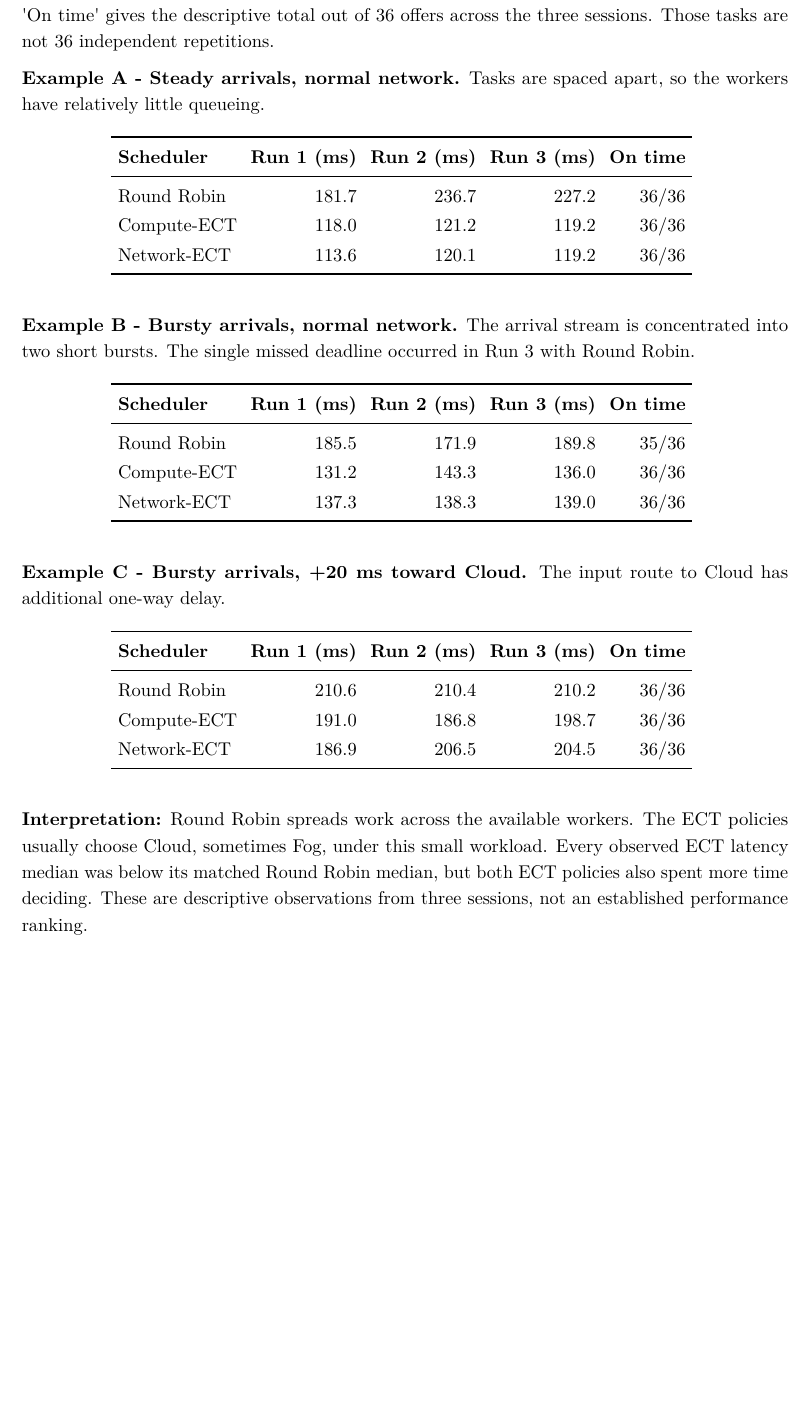
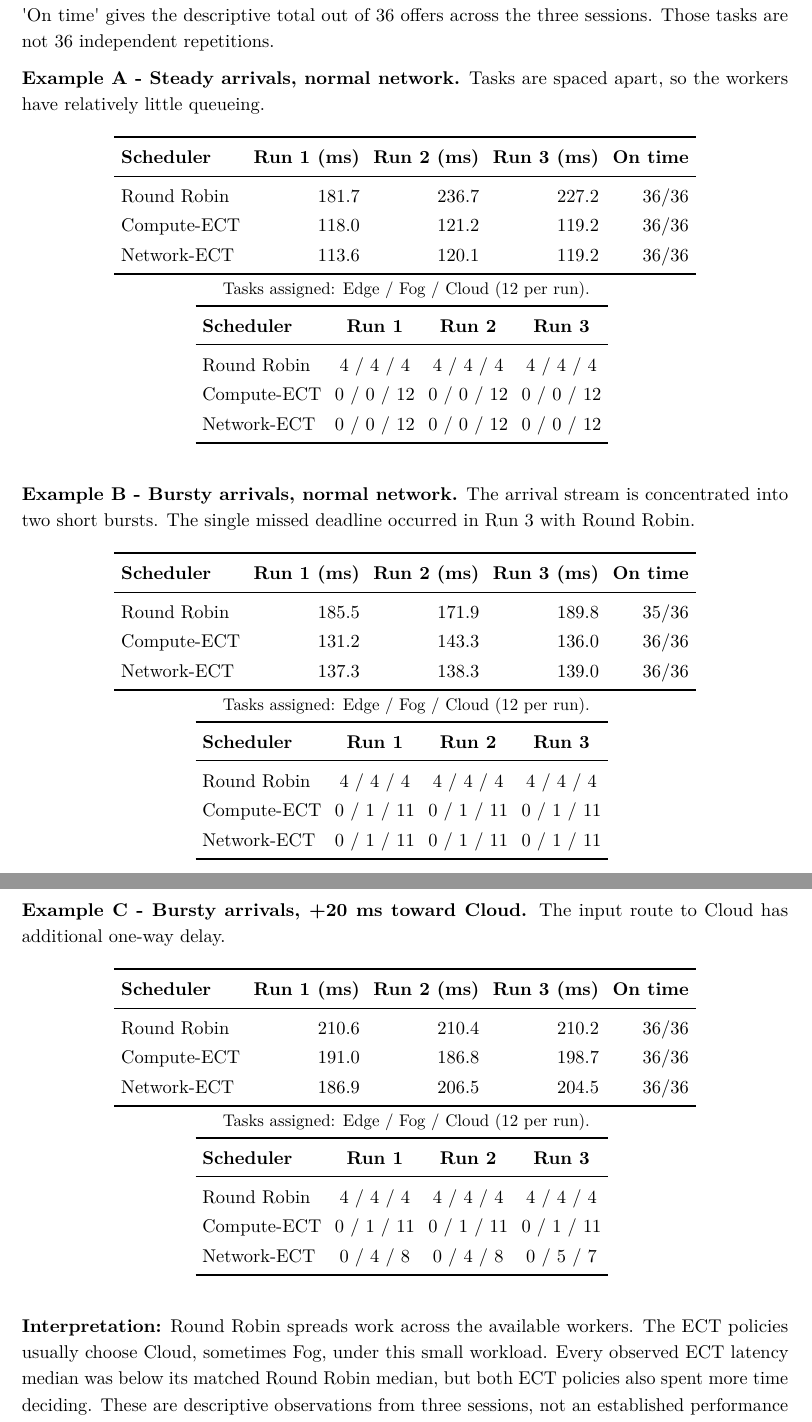
Before and after one commit to HronoSF/mozhaiskii-edge-fog-cloud-research, a LaTeX document (report/scheduling-report.tex, which reads report/tables/example-a.tex, report/tables/example-b.tex, report/tables/example-c.tex): part of page 4 of 11 before the commit and two parts of pages 4 and 5 of 12 after it, the two joined at a grey line, cut so that both start at the same text, the shorter picture padded with empty space. Compiled offline with LuaLaTeX.

Commit message:
report: restore per-worker task counts in examples

```diff
--- a/report/scheduling-report.tex
+++ b/report/scheduling-report.tex
@@ -177,14 +177,14 @@ Each latency is the median of 12 tasks in that session;
 out of 36 offers across the three sessions. Those tasks are not 36
 independent repetitions.
 
-\Needspace{110pt}
+\Needspace{230pt}
 
 \textbf{Example A - Steady arrivals, normal network.} Tasks are spaced
 apart, so the workers have relatively little queueing.
 
 \input{report/tables/example-a.tex}
 
-\Needspace{110pt}
+\Needspace{230pt}
 
 \textbf{Example B - Bursty arrivals, normal network.} The arrival stream
 is concentrated into two short bursts. The single missed deadline
@@ -192,7 +192,7 @@ occurred in Run 3 with Round Robin.
 
 \input{report/tables/example-b.tex}
 
-\Needspace{110pt}
+\Needspace{230pt}
 
 \textbf{Example C - Bursty arrivals, +20 ms toward Cloud.} The input
 route to Cloud has additional one-way delay.
--- a/report/tables/example-a.tex
+++ b/report/tables/example-a.tex
@@ -10,5 +10,16 @@ Compute-ECT & 118.0 & 121.2 & 119.2 & 36/36 \\
 Network-ECT & 113.6 & 120.1 & 119.2 & 36/36 \\
 \bottomrule
 \end{tabular}
+\par\smallskip
+{\small Tasks assigned: Edge / Fog / Cloud (12 per run).}\par\smallskip
+\begin{tabular}{lccc}
+\toprule
+\textbf{Scheduler} & \textbf{Run 1} & \textbf{Run 2} & \textbf{Run 3} \\
+\midrule
+Round Robin & 4 / 4 / 4 & 4 / 4 / 4 & 4 / 4 / 4 \\
+Compute-ECT & 0 / 0 / 12 & 0 / 0 / 12 & 0 / 0 / 12 \\
+Network-ECT & 0 / 0 / 12 & 0 / 0 / 12 & 0 / 0 / 12 \\
+\bottomrule
+\end{tabular}
 \label{table:example-a:end}
 \end{table}
--- a/report/tables/example-b.tex
+++ b/report/tables/example-b.tex
@@ -10,5 +10,16 @@ Compute-ECT & 131.2 & 143.3 & 136.0 & 36/36 \\
 Network-ECT & 137.3 & 138.3 & 139.0 & 36/36 \\
 \bottomrule
 \end{tabular}
+\par\smallskip
+{\small Tasks assigned: Edge / Fog / Cloud (12 per run).}\par\smallskip
+\begin{tabular}{lccc}
+\toprule
+\textbf{Scheduler} & \textbf{Run 1} & \textbf{Run 2} & \textbf{Run 3} \\
+\midrule
+Round Robin & 4 / 4 / 4 & 4 / 4 / 4 & 4 / 4 / 4 \\
+Compute-ECT & 0 / 1 / 11 & 0 / 1 / 11 & 0 / 1 / 11 \\
+Network-ECT & 0 / 1 / 11 & 0 / 1 / 11 & 0 / 1 / 11 \\
+\bottomrule
+\end{tabular}
 \label{table:example-b:end}
 \end{table}
--- a/report/tables/example-c.tex
+++ b/report/tables/example-c.tex
@@ -10,5 +10,16 @@ Compute-ECT & 191.0 & 186.8 & 198.7 & 36/36 \\
 Network-ECT & 186.9 & 206.5 & 204.5 & 36/36 \\
 \bottomrule
 \end{tabular}
+\par\smallskip
+{\small Tasks assigned: Edge / Fog / Cloud (12 per run).}\par\smallskip
+\begin{tabular}{lccc}
+\toprule
+\textbf{Scheduler} & \textbf{Run 1} & \textbf{Run 2} & \textbf{Run 3} \\
+\midrule
+Round Robin & 4 / 4 / 4 & 4 / 4 / 4 & 4 / 4 / 4 \\
+Compute-ECT & 0 / 1 / 11 & 0 / 1 / 11 & 0 / 1 / 11 \\
+Network-ECT & 0 / 4 / 8 & 0 / 4 / 8 & 0 / 5 / 7 \\
+\bottomrule
+\end{tabular}
 \label{table:example-c:end}
 \end{table}
```
Also changed, not shown: report/scheduling-report.md (+3 -3 lines), README.md, report/UPV-EHU_Scheduling_Report_A01-A03.pdf, 3 other files.
